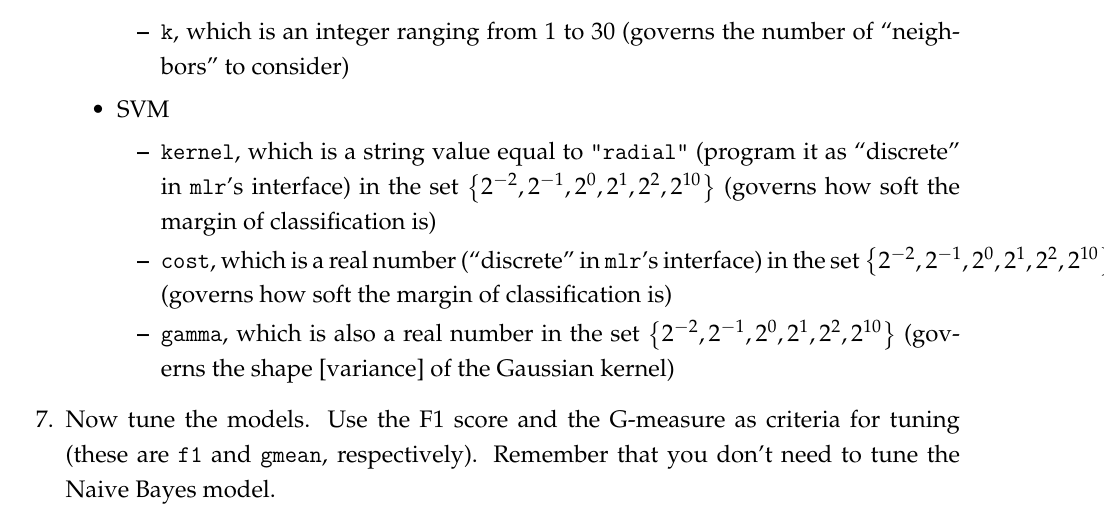
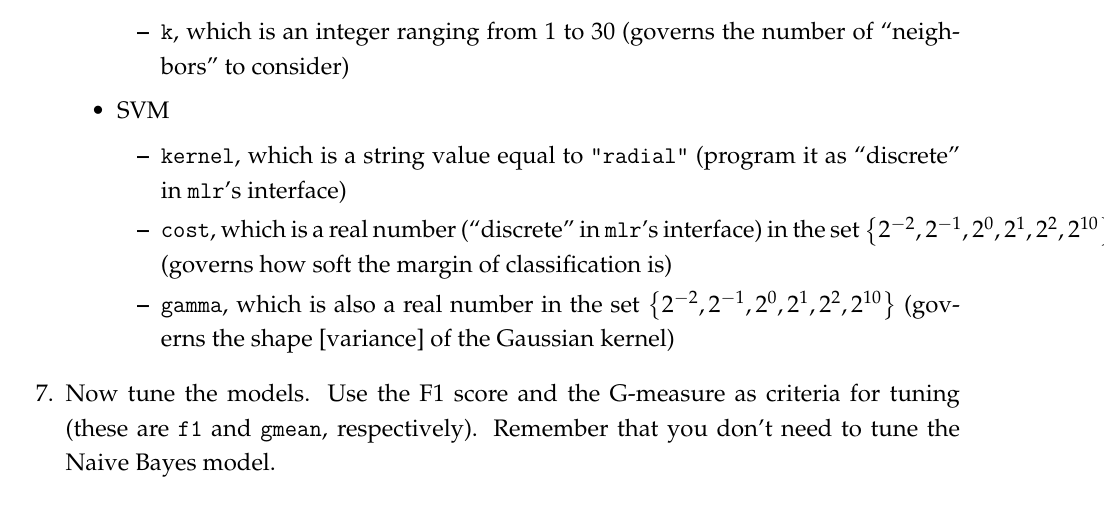
Before and after one commit to tyleransom/DScourseS18, a LaTeX problem sheet (MachineLearning/PS10.tex): part of page 3 of 4, cut so that both start at the same text. Compiled offline with LaTeX, dvips and Ghostscript.

Commit message:
Fix typo in PS10

```diff
--- a/MachineLearning/PS10.tex
+++ b/MachineLearning/PS10.tex
@@ -142,7 +142,7 @@ For each algorithm, add \texttt{predict.type = ``response''} as an additional ar
     \end{itemize}
 \item SVM
     \begin{itemize}
-    \item \texttt{kernel}, which is a string value equal to \texttt{``radial''} (program it as ``discrete'' in \texttt{mlr}'s interface) in the set $\left\{2^{-2},2^{-1},2^{0},2^{1},2^{2},2^{10}\right\}$ (governs how soft the margin of classification is)
+    \item \texttt{kernel}, which is a string value equal to \texttt{``radial''} (program it as ``discrete'' in \texttt{mlr}'s interface)
     \item \texttt{cost}, which is a real number (``discrete'' in \texttt{mlr}'s interface) in the set $\left\{2^{-2},2^{-1},2^{0},2^{1},2^{2},2^{10}\right\}$ (governs how soft the margin of classification is)
     \item \texttt{gamma}, which is also a real number in the set $\left\{2^{-2},2^{-1},2^{0},2^{1},2^{2},2^{10}\right\}$ (governs the shape [variance] of the Gaussian kernel)
     \end{itemize}
```
Also changed, not shown: MachineLearning/PS10.pdf.
